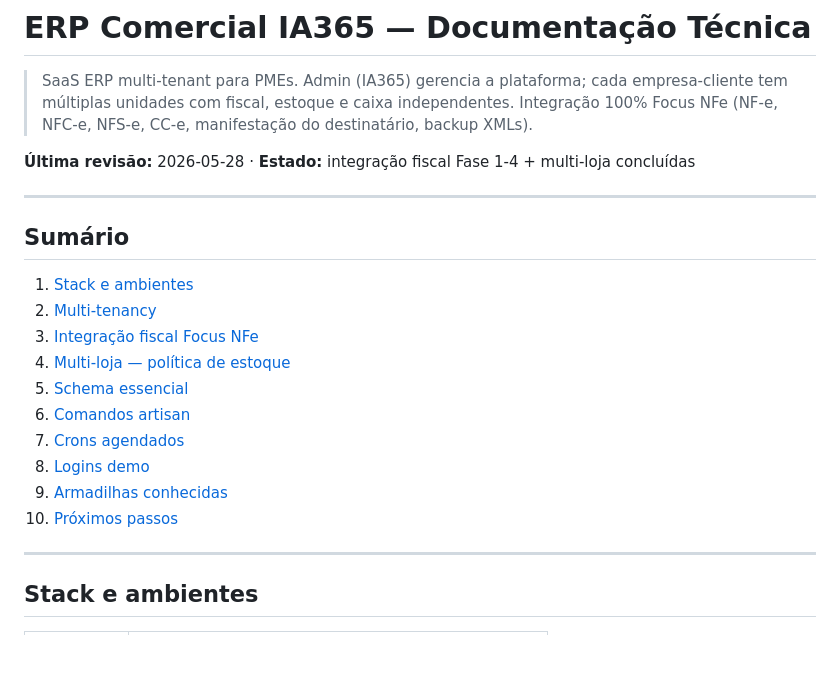
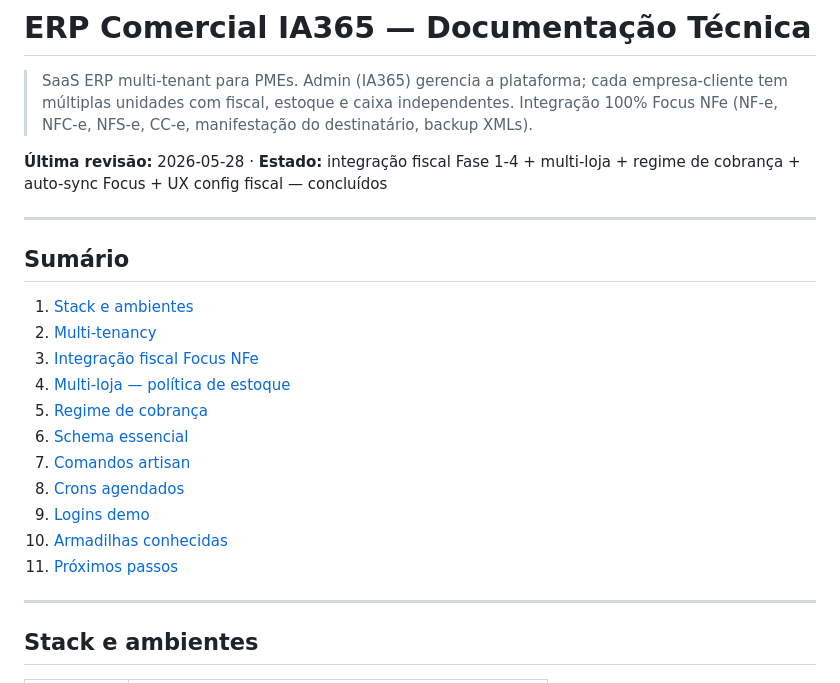
Before and after one commit to dennisiautomation/erpcomercial, a Markdown page: docs.md, the part around one of its changes. GitHub-like rendering; blank space fills up the shorter version.

```diff
--- a/docs.md
+++ b/docs.md
@@ -2,7 +2,7 @@
 
 > SaaS ERP multi-tenant para PMEs. Admin (IA365) gerencia a plataforma; cada empresa-cliente tem múltiplas unidades com fiscal, estoque e caixa independentes. Integração 100% Focus NFe (NF-e, NFC-e, NFS-e, CC-e, manifestação do destinatário, backup XMLs).
 
-**Última revisão:** 2026-05-28 · **Estado:** integração fiscal Fase 1-4 + multi-loja concluídas
+**Última revisão:** 2026-05-28 · **Estado:** integração fiscal Fase 1-4 + multi-loja + regime de cobrança + auto-sync Focus + UX config fiscal — concluídos
 
 ---
 
@@ -11,12 +11,13 @@
 2. [Multi-tenancy](#multi-tenancy)
 3. [Integração fiscal Focus NFe](#integração-fiscal-focus-nfe)
 4. [Multi-loja — política de estoque](#multi-loja--política-de-estoque)
-5. [Schema essencial](#schema-essencial)
-6. [Comandos artisan](#comandos-artisan)
-7. [Crons agendados](#crons-agendados)
-8. [Logins demo](#logins-demo)
-9. [Armadilhas conhecidas](#armadilhas-conhecidas)
-10. [Próximos passos](#próximos-passos)
+5. [Regime de cobrança](#regime-de-cobrança--cortesiaparceiropós-pago-commit-a2121bf)
+6. [Schema essencial](#schema-essencial)
+7. [Comandos artisan](#comandos-artisan)
+8. [Crons agendados](#crons-agendados)
+9. [Logins demo](#logins-demo)
+10. [Armadilhas conhecidas](#armadilhas-conhecidas)
+11. [Próximos passos](#próximos-passos)
 
 ---
 
```
Also changed, not shown: other parts of docs.md (+62 -1 lines).
